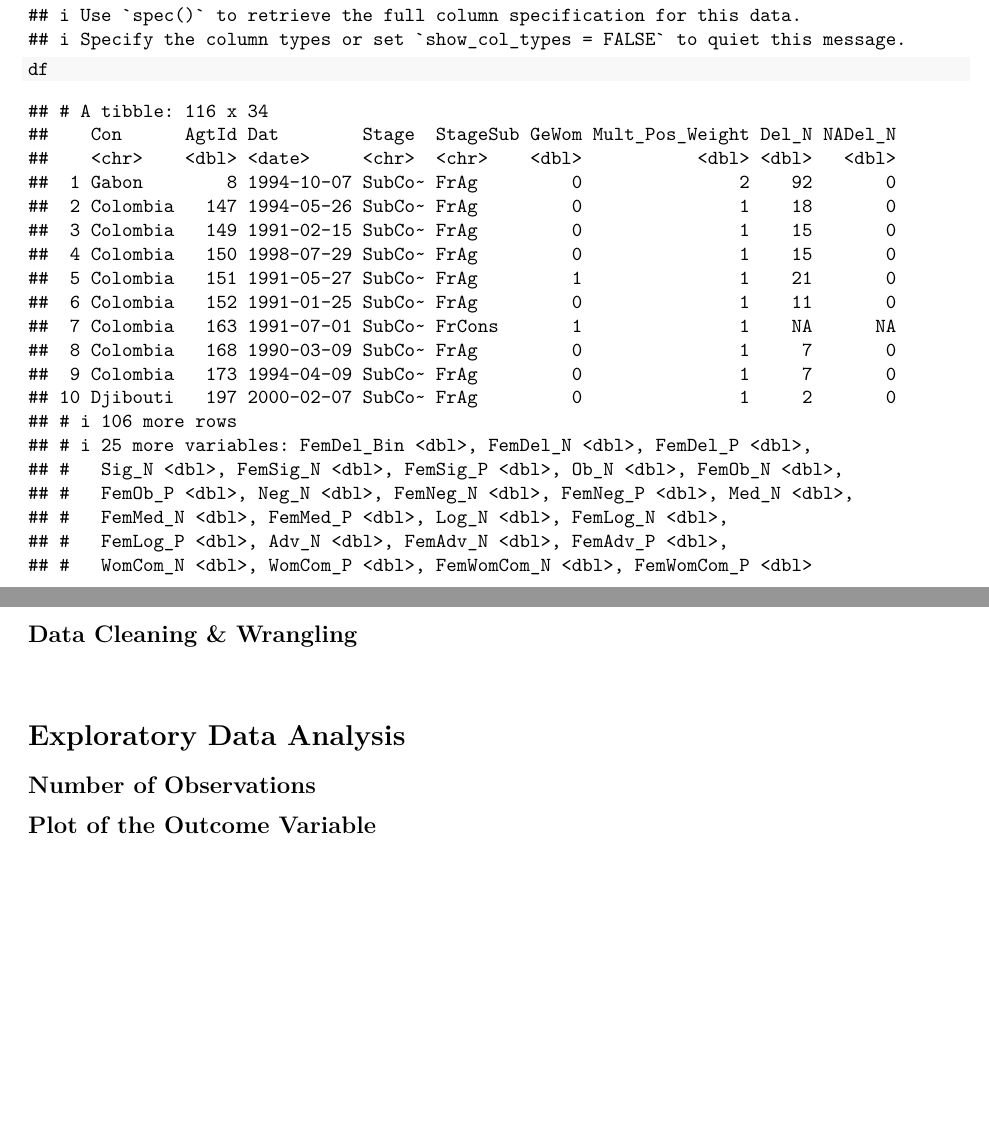
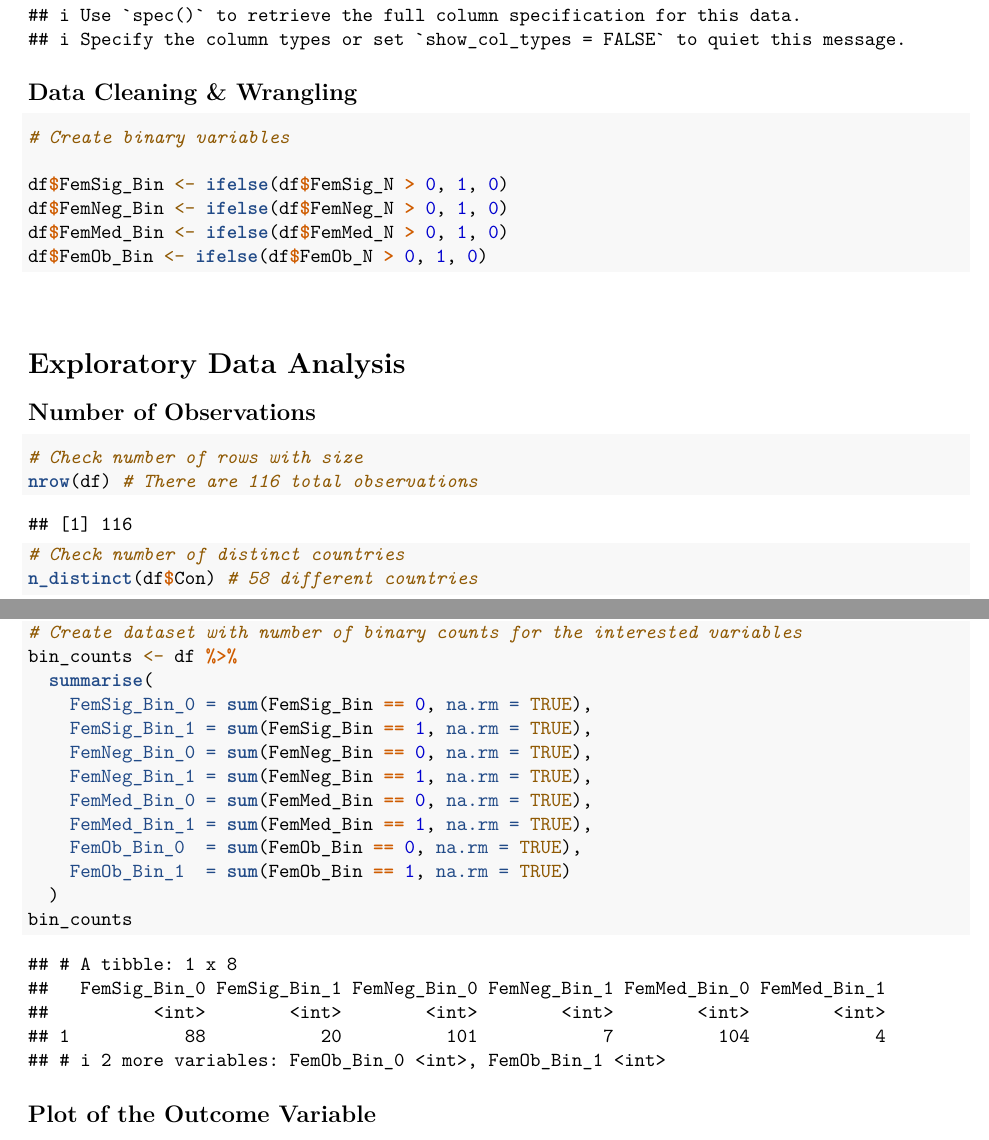
Before and after one commit to 80line/Women_Representation_Project, an R Markdown document (CSS205_Final.Rmd): two parts of pages 1 and 2 of 4, joined at a grey line, cut so that both start at the same text, the shorter picture padded with empty space. Rendered offline with R 4.5, knitr and Pandoc, then LaTeX, with nearby package versions; some code elsewhere in the file could not run offline.

Commit message:
data wrangling and num obs

````diff
--- a/CSS205_Final.Rmd
+++ b/CSS205_Final.Rmd
@@ -23,13 +25,19 @@ library(naniar)
 
 filepath <- './data/PADD_Agreement_Level_Multiple_Positions.csv'
 df <- read_csv(filepath)
-df
 ```
 
 
 ## Data Cleaning & Wrangling
 
 ```{r}
+
+# Create binary variables
+
+df$FemSig_Bin <- ifelse(df$FemSig_N > 0, 1, 0)
+df$FemNeg_Bin <- ifelse(df$FemNeg_N > 0, 1, 0)
+df$FemMed_Bin <- ifelse(df$FemMed_N > 0, 1, 0)
+df$FemOb_Bin <- ifelse(df$FemOb_N > 0, 1, 0)
 
 ```
 
@@ -40,7 +48,26 @@ $~$
 ## Number of Observations
 
 ```{r}
+# Check number of rows with size
+nrow(df) # There are 116 total observations
 
+# Check number of distinct countries
+n_distinct(df$Con) # 58 different countries
+```
+```{r}
+# Create dataset with number of binary counts for the interested variables
+bin_counts <- df %>%
+  summarise(
+    FemSig_Bin_0 = sum(FemSig_Bin == 0, na.rm = TRUE),
+    FemSig_Bin_1 = sum(FemSig_Bin == 1, na.rm = TRUE),
+    FemNeg_Bin_0 = sum(FemNeg_Bin == 0, na.rm = TRUE),
+    FemNeg_Bin_1 = sum(FemNeg_Bin == 1, na.rm = TRUE),
+    FemMed_Bin_0 = sum(FemMed_Bin == 0, na.rm = TRUE),
+    FemMed_Bin_1 = sum(FemMed_Bin == 1, na.rm = TRUE),
+    FemOb_Bin_0  = sum(FemOb_Bin == 0, na.rm = TRUE),
+    FemOb_Bin_1  = sum(FemOb_Bin == 1, na.rm = TRUE)
+  )
+bin_counts
 ```
 
 
````
Also changed, not shown: CSS205_Final.Rmd (2 more changed lines).
